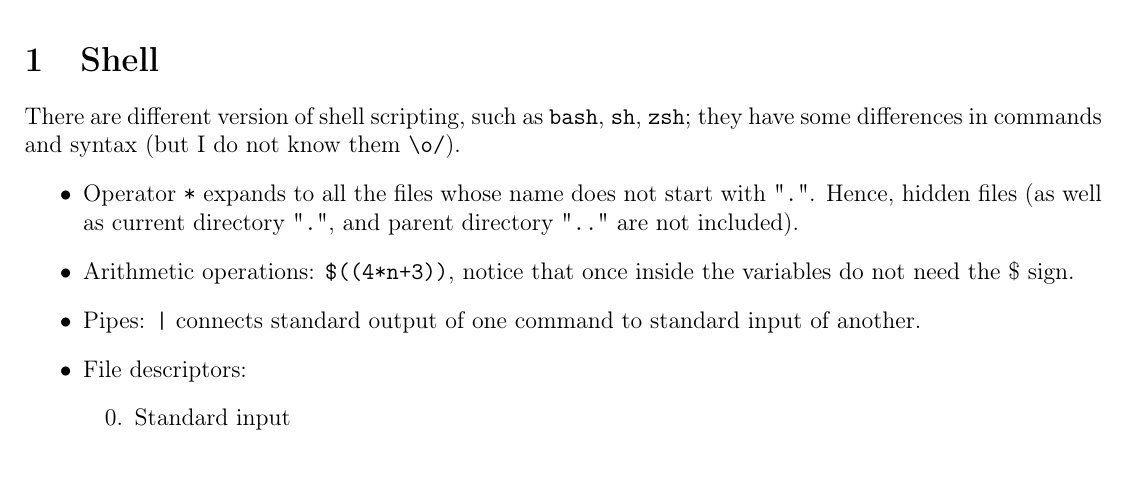
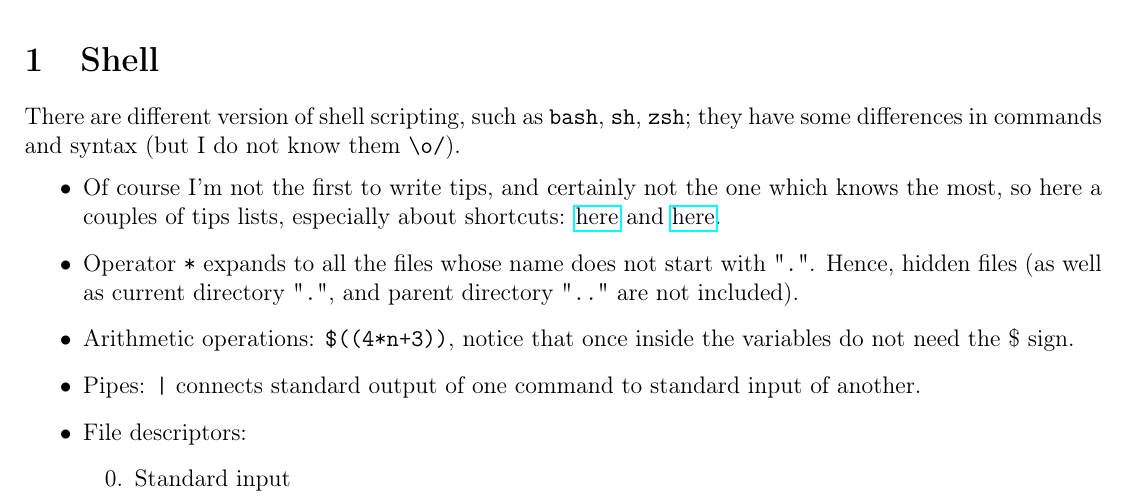
Before and after one commit to RiMillo/tips, a LaTeX document (tips.tex): part of page 1 of 13, cut so that both start at the same text. Compiled offline with pdfLaTeX.

Commit message:
[shell] Add shortcuts lists links

```diff
--- a/tips.tex
+++ b/tips.tex
@@ -42,6 +42,7 @@ or sometimes
 \label{sec:shell}
 There are different version of shell scripting, such as \texttt{bash}, \texttt{sh}, \texttt{zsh}; they have some differences in commands and syntax (but I do not know them \verb|\o/|).
 \begin{itemize}
+  \item Of course I'm not the first to write tips, and certainly not the one which knows the most, so here a couples of tips lists, especially about shortcuts: \href{https://www.techrepublic.com/article/20-terminal-shortcuts-developers-need-to-know/}{here} and \href{https://www.howtogeek.com/howto/ubuntu/keyboard-shortcuts-for-bash-command-shell-for-ubuntu-debian-suse-redhat-linux-etc/}{here}.
   \item Operator \texttt{*} expands to all the files whose name does not start with "\texttt{.}". Hence, hidden files (as well as current directory "\texttt{.}", and parent directory "\texttt{..}" are not included).
   \item Arithmetic operations: \verb|$((4*n+3))|, notice that once inside the variables do not need the \$ sign.
   \item Pipes: \verb!|! connects standard output of one command to standard input of another.
```
